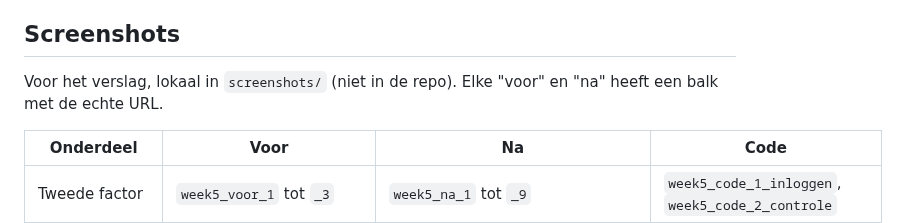
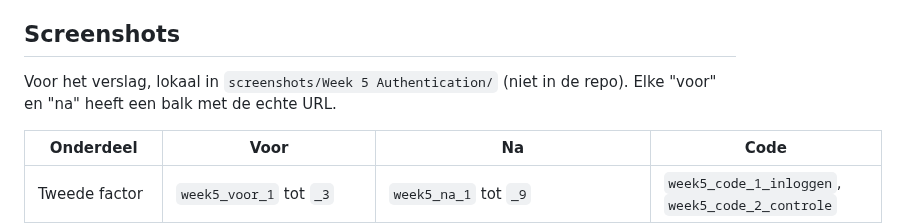
Before and after one commit to Youssefontys/secure-application, a Markdown page: BoK/Subjects/Week 5 Authentication.md, the part around the change. Rendered like a GitHub page.

Commit message:
Point the Week 5 subject at its own screenshot folder
Co-Authored-By: Claude Opus 5.5 <noreply@anthropic.com>

```diff
--- a/BoK/Subjects/Week 5 Authentication.md
+++ b/BoK/Subjects/Week 5 Authentication.md
@@ -78,7 +78,7 @@ Wat de oude meer heeft, hoort bij andere BoK-onderwerpen: versleuteling bij data
 
 ## Screenshots
 
-Voor het verslag, lokaal in `screenshots/` (niet in de repo). Elke "voor" en "na" heeft een balk met de echte URL.
+Voor het verslag, lokaal in `screenshots/Week 5 Authentication/` (niet in de repo). Elke "voor" en "na" heeft een balk met de echte URL.
 
 | Onderdeel | Voor | Na | Code |
 |---|---|---|---|
```
